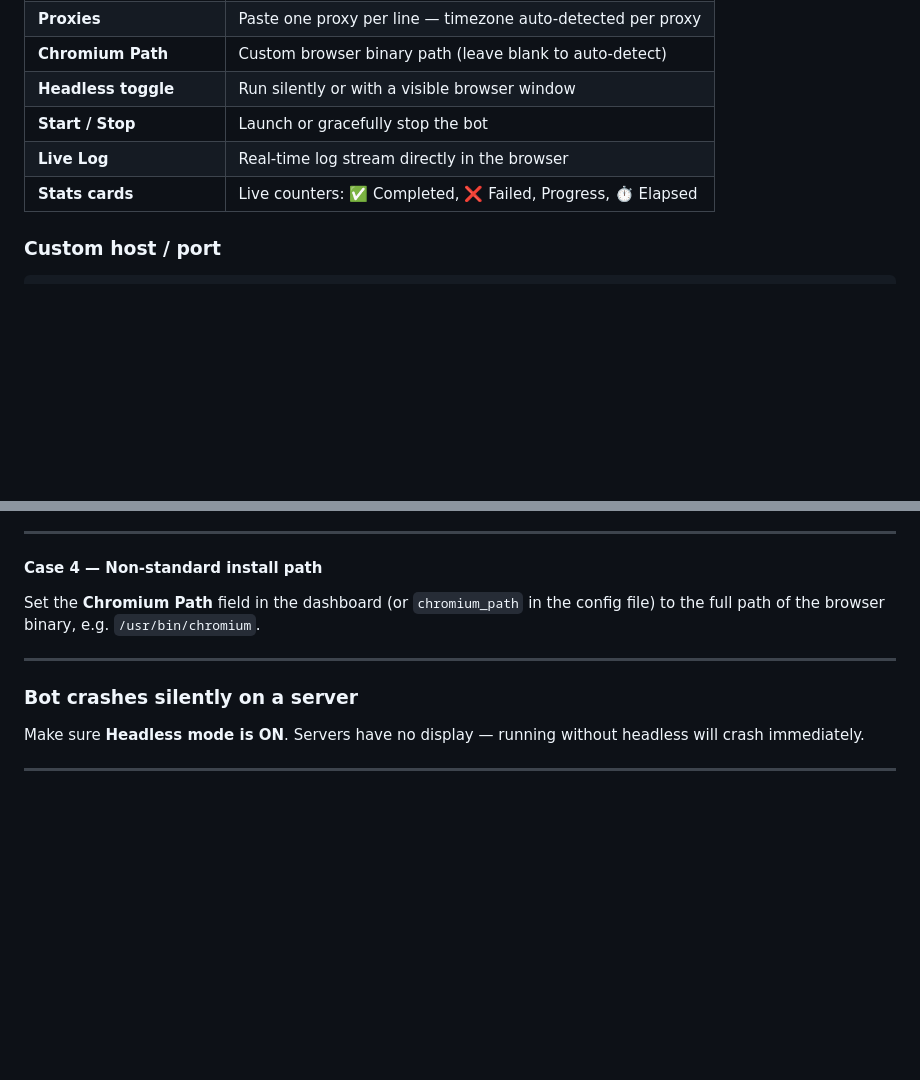
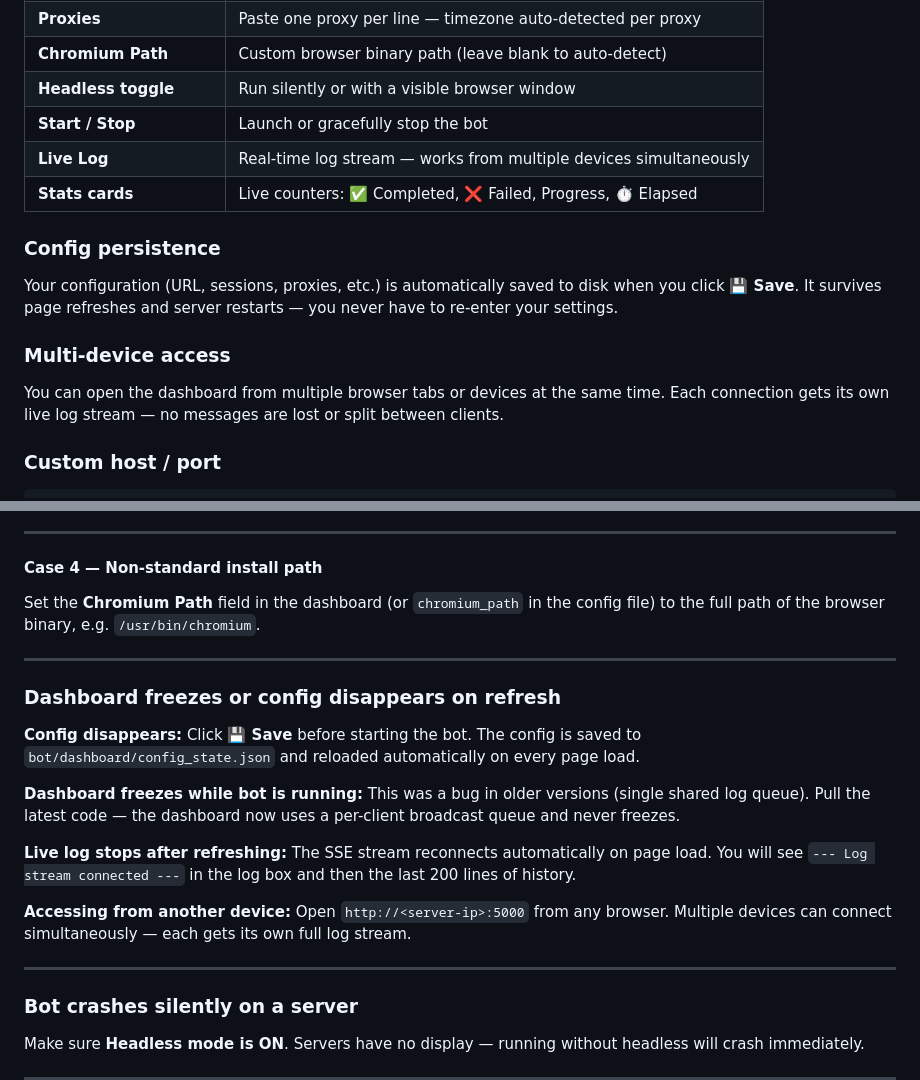
Before and after one commit to Lugayavu/web-traffic-bot, a Markdown page: README.md, 2 parts joined by grey strips. GitHub-like rendering; blank space fills up the shorter version.

Commit message:
docs: add dashboard troubleshooting + config persistence notes to README
- Dashboard features table: update Live Log description
- Add 'Config persistence' section explaining config_state.json
- Add 'Multi-device access' section
- Add troubleshooting entry: Dashboard freezes / config disappears on refresh

```diff
--- a/README.md
+++ b/README.md
@@ -78,8 +78,16 @@ Then open your browser at **http://localhost:5000**
 | **Chromium Path** | Custom browser binary path (leave blank to auto-detect) |
 | **Headless toggle** | Run silently or with a visible browser window |
 | **Start / Stop** | Launch or gracefully stop the bot |
-| **Live Log** | Real-time log stream directly in the browser |
+| **Live Log** | Real-time log stream — works from multiple devices simultaneously |
 | **Stats cards** | Live counters: ✅ Completed, ❌ Failed, Progress, ⏱ Elapsed |
+
+### Config persistence
+
+Your configuration (URL, sessions, proxies, etc.) is automatically saved to disk when you click **💾 Save**. It survives page refreshes and server restarts — you never have to re-enter your settings.
+
+### Multi-device access
+
+You can open the dashboard from multiple browser tabs or devices at the same time. Each connection gets its own live log stream — no messages are lost or split between clients.
 
 ### Custom host / port
 
@@ -353,6 +361,18 @@ Set the **Chromium Path** field in the dashboard (or `chromium_path` in the conf
 
 ---
 
+### Dashboard freezes or config disappears on refresh
+
+**Config disappears:** Click **💾 Save** before starting the bot. The config is saved to `bot/dashboard/config_state.json` and reloaded automatically on every page load.
+
+**Dashboard freezes while bot is running:** This was a bug in older versions (single shared log queue). Pull the latest code — the dashboard now uses a per-client broadcast queue and never freezes.
+
+**Live log stops after refreshing:** The SSE stream reconnects automatically on page load. You will see `--- Log stream connected ---` in the log box and then the last 200 lines of history.
+
+**Accessing from another device:** Open `http://<server-ip>:5000` from any browser. Multiple devices can connect simultaneously — each gets its own full log stream.
+
+---
+
 ### Bot crashes silently on a server
 
 Make sure **Headless mode is ON**. Servers have no display — running without headless will crash immediately.
```
